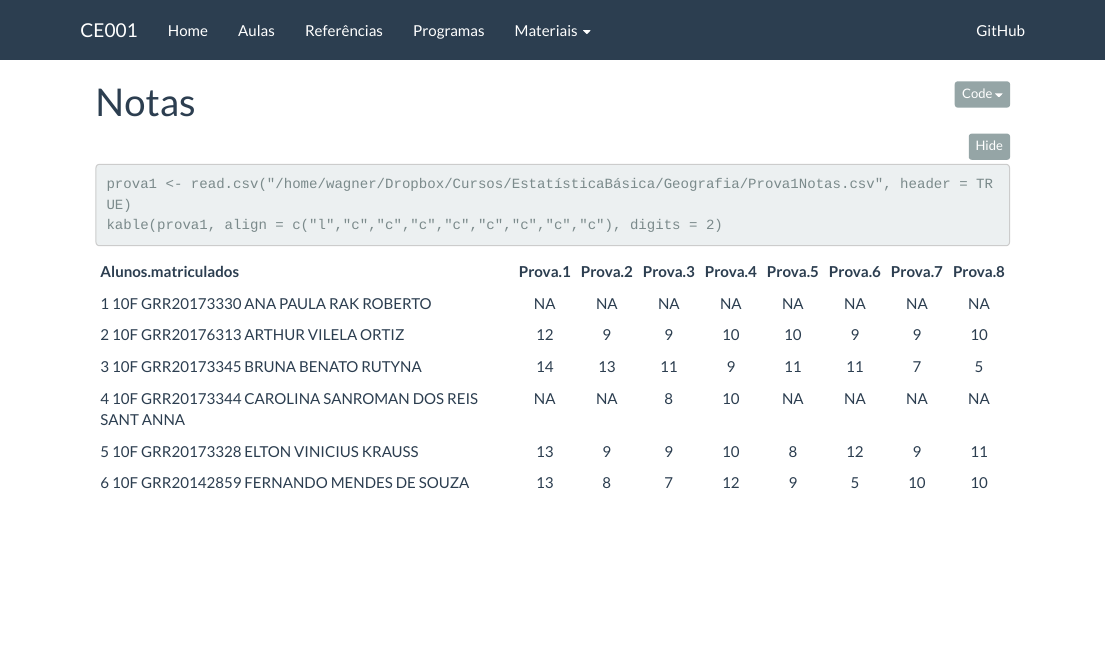
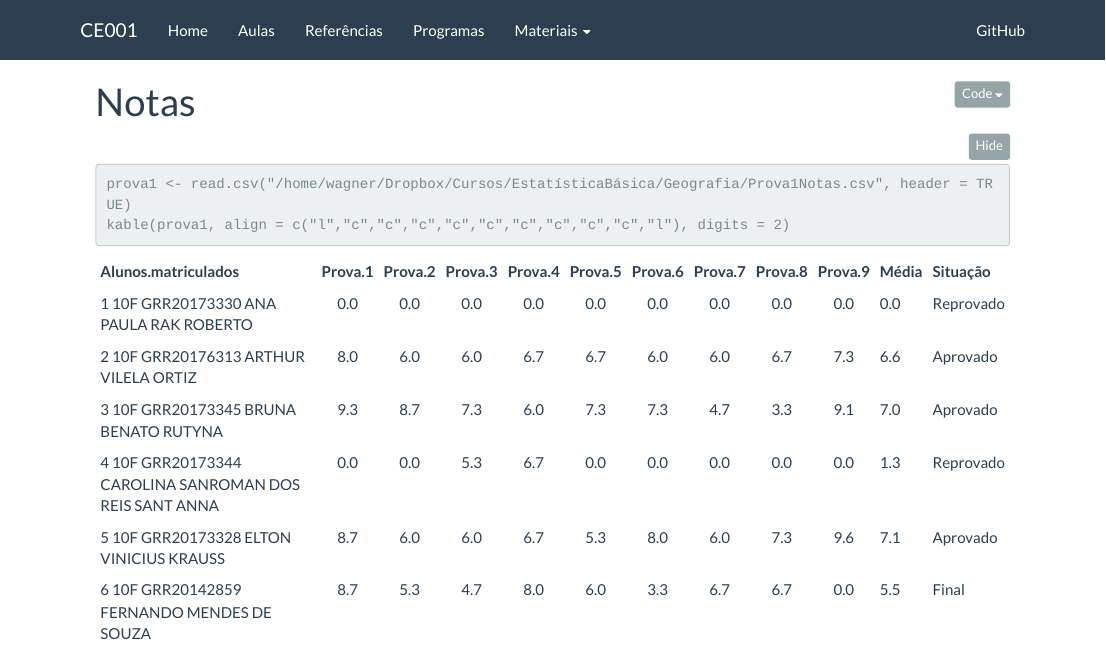
Before and after one commit to wbonat/ce003-2017-1, an R Markdown document (notas.Rmd): the page in a window 1100 px wide, from its top. The pictures show the output file notas.html that the author committed with the source, opened offline; folded parts are opened; library style sheets and scripts come from the installed R packages.

Commit message:
Prova 9 + medias

````diff
--- a/notas.Rmd
+++ b/notas.Rmd
@@ -12,5 +12,5 @@ source("setup_knitr.R")
 
 ```{r pacotes, include=TRUE}
 prova1 <- read.csv("/home/wagner/Dropbox/Cursos/EstatísticaBásica/Geografia/Prova1Notas.csv", header = TRUE)
-kable(prova1, align = c("l","c","c","c","c","c","c","c","c"), digits = 2)
+kable(prova1, align = c("l","c","c","c","c","c","c","c","c","c","l"), digits = 2)
 ```
````
Also changed, not shown: notas.html.
